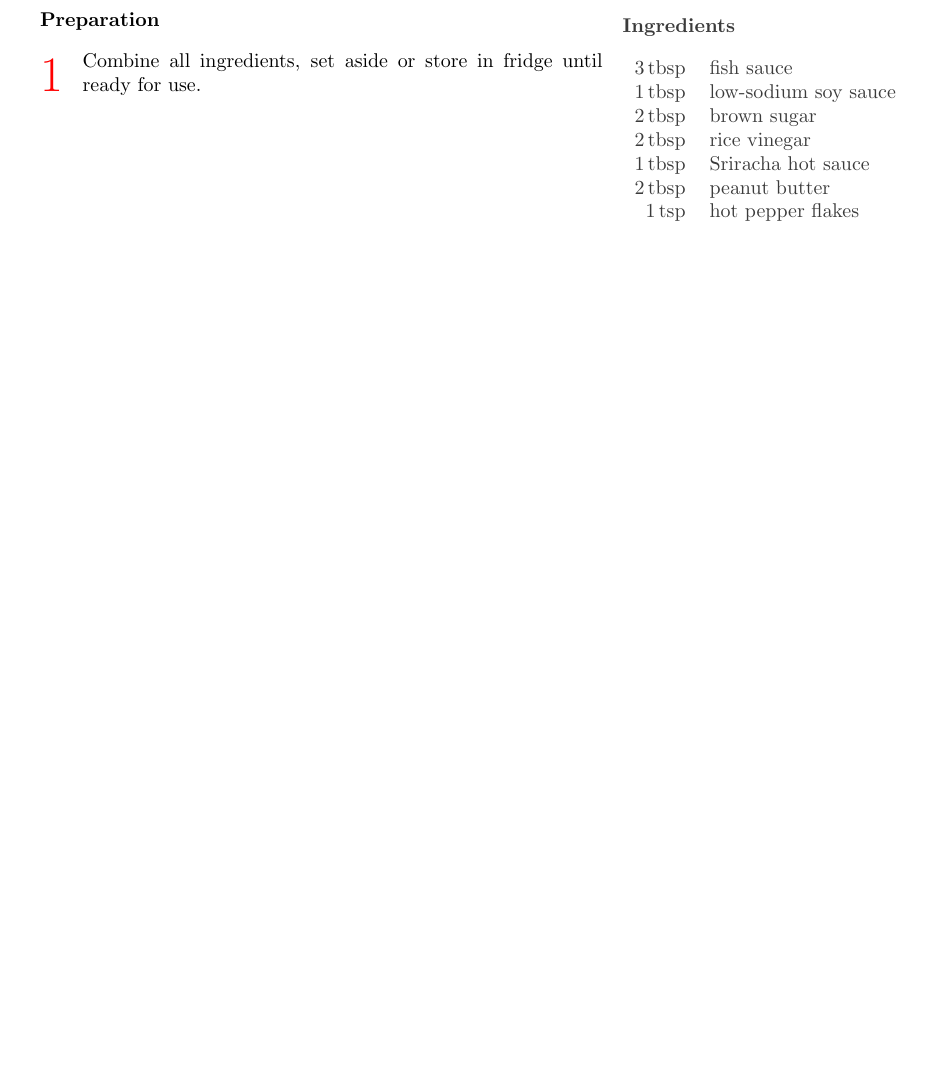
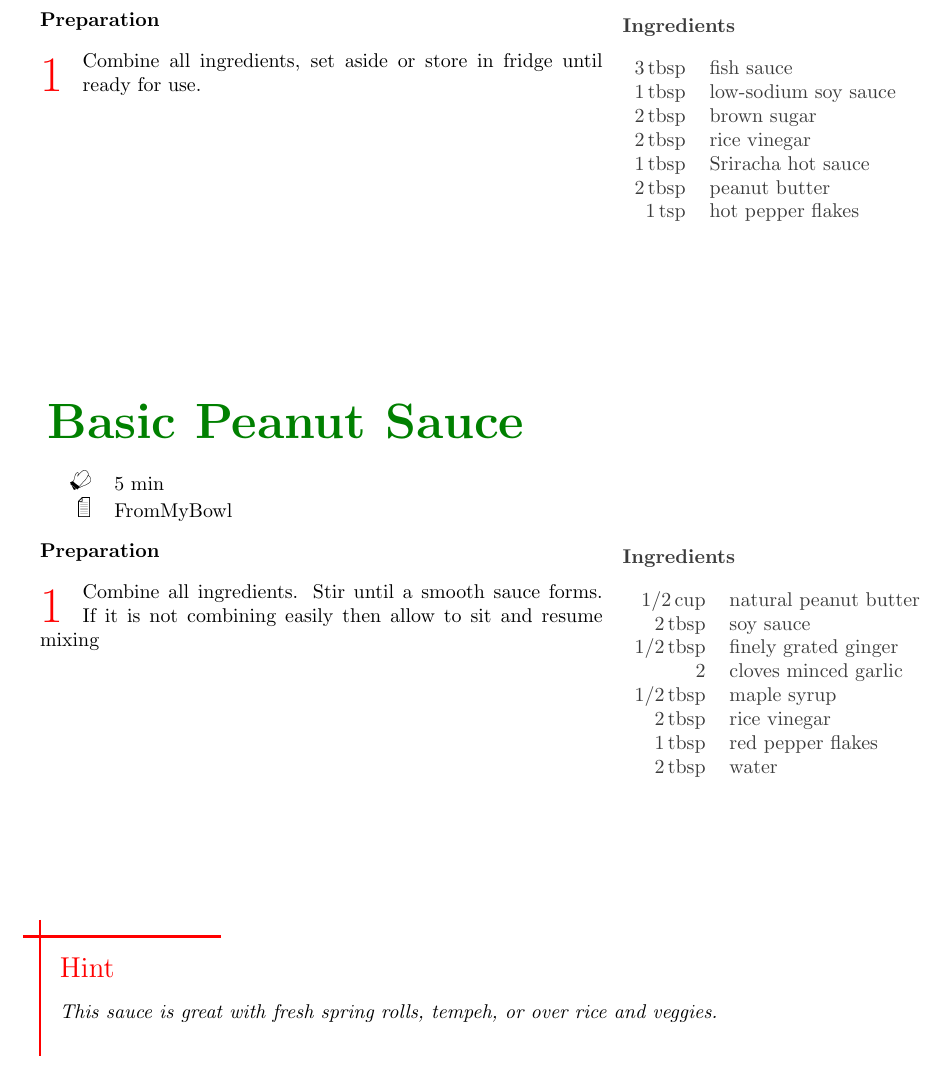
Before and after one commit to ggerlach1/cookbook, a LaTeX document (main.tex, which reads thai_food.tex): part of page 18 of 21 before the commit and part of page 18 of 22 after it, cut so that both start at the same text, the shorter picture padded with empty space. Compiled offline with pdfLaTeX.

Commit message:
peanut sauce

```diff
--- a/thai_food.tex
+++ b/thai_food.tex
@@ -15,7 +15,24 @@
 		\step Combine all ingredients, set aside or store in fridge until ready for use.}
 
 \end{recipe}
+\begin{recipe}[source=FromMyBowl, preparationtime=5 min]{Basic Peanut Sauce}
+		\ingredients[8]{
+				\unit[1/2]{cup}  & natural peanut butter \\
+				\unit[2]{tbsp}   & soy sauce \\
+				\unit[1/2]{tbsp} & finely grated ginger \\
+				2                & cloves minced garlic \\
+				\unit[1/2]{tbsp} & maple syrup \\
+				\unit[2]{tbsp}   & rice vinegar \\
+				\unit[1]{tbsp}   & red pepper flakes \\
+				\unit[2]{tbsp}   & water \\
+		}
 
+		\preparation{
+		\step Combine all ingredients. Stir until a smooth sauce forms. If it is not combining easily then allow to sit and resume mixing}
+
+		\hint{This sauce is great with fresh spring rolls, tempeh, or over rice and veggies.}
+\end{recipe}
+\newpage
 \begin{recipe}[source=tastes better from scratch]{Massaman Curry}
 		\ingredients[14]{
 		\unit[2]{tbsp}  & olive oil \\
```
Also changed, not shown: 6 other files.
